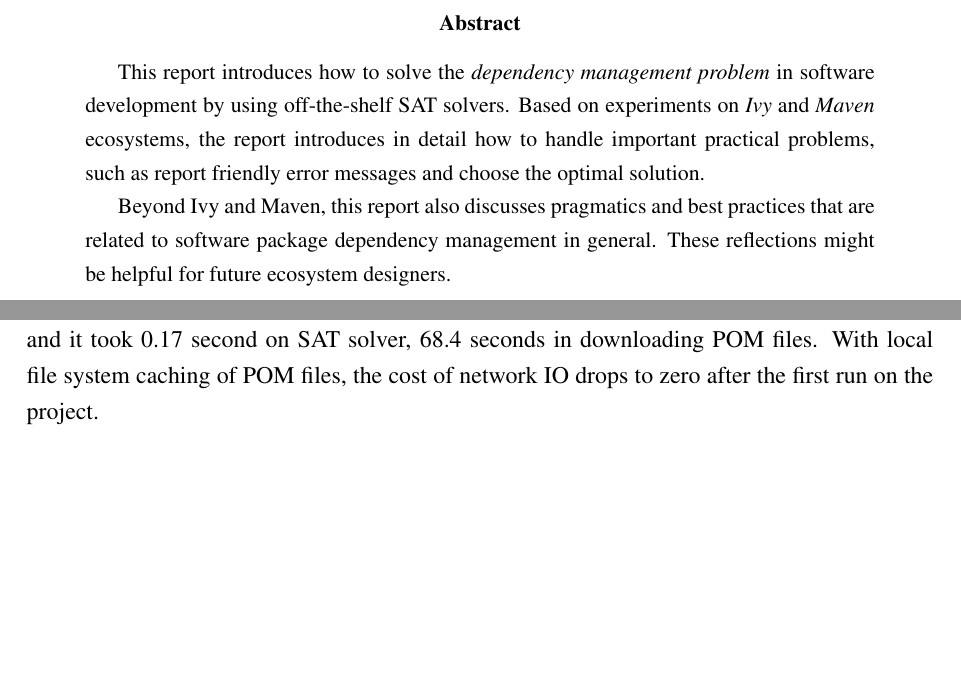
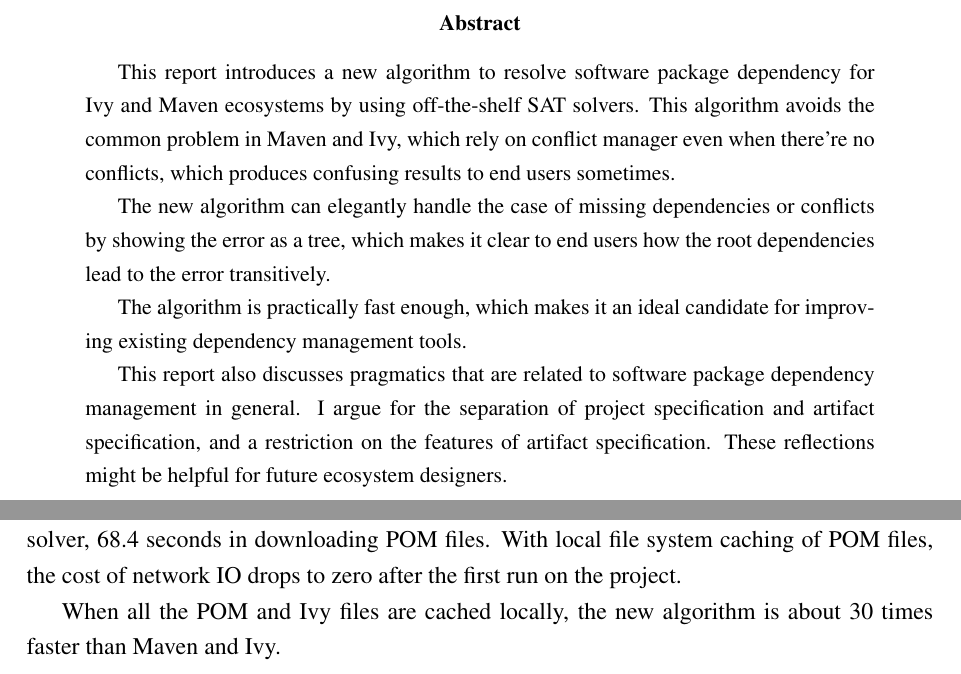
Before and after one commit to liufengyun/satsolver, a LaTeX paper (main.tex, which reads content/abstract.tex, content/conclusions.tex, content/sat.tex): two parts of pages 2 and 20 of 21 before the commit and two parts of pages 2 and 17 of 22 after it, joined at a grey line, cut so that both start at the same text, the shorter picture padded with empty space. Compiled offline with pdfLaTeX.

Commit message:
reorganize performance

```diff
--- a/content/abstract.tex
+++ b/content/abstract.tex
@@ -1,6 +1,10 @@
 \begin{abstract}
-This report introduces how to solve the \emph{dependency management problem} in software development by using off-the-shelf SAT solvers. Based on experiments on \emph{Ivy} and \emph{Maven} ecosystems, the report introduces in detail how to handle important practical problems, such as report friendly error messages and choose the optimal solution.
+  This report introduces a new algorithm to resolve software package dependency for Ivy and Maven ecosystems by using off-the-shelf SAT solvers. This algorithm avoids the common problem in Maven and Ivy, which rely on conflict manager even when there're no conflicts, which produces confusing results to end users sometimes.
 
-Beyond Ivy and Maven, this report also discusses pragmatics and best practices that are related to software package dependency management in general. These reflections might be helpful for future ecosystem designers.
+  The new algorithm can elegantly handle the case of missing dependencies or conflicts by showing the error as a tree, which makes it clear to end users how the root dependencies lead to the error transitively.
+
+  The algorithm is practically fast enough, which makes it an ideal candidate for improving existing dependency management tools.
+
+This report also discusses pragmatics that are related to software package dependency management in general. I argue for the separation of project specification and artifact specification, and a restriction on the features of artifact specification. These reflections might be helpful for future ecosystem designers.
 
 \end{abstract}
--- a/content/conclusions.tex
+++ b/content/conclusions.tex
@@ -4,2 +4 @@
 
-Regarding performance, with the POM and Ivy files we tested, the SAT resolver never takes more than one second. The largest Maven file we tested has 46 packages in the solution set, and it took 0.17 second on SAT solver, 68.4 seconds in downloading POM files. With local file system caching of POM files, the cost of network IO drops to zero after the first run on the project.
--- a/content/sat.tex
+++ b/content/sat.tex
@@ -318,0 +322,3 @@
+With the POM and Ivy files we tested, the SAT resolver never takes more than one second. The largest Maven file we tested has 46 packages in the solution set, and it took 0.17 second on SAT solver, 68.4 seconds in downloading POM files. With local file system caching of POM files, the cost of network IO drops to zero after the first run on the project.
+
+When all the POM and Ivy files are cached locally, the new algorithm is about 30 times faster than Maven and Ivy.
```
Also changed, not shown: content/conclusions.tex (5 more changed lines), content/sat.tex (5 more changed lines).
